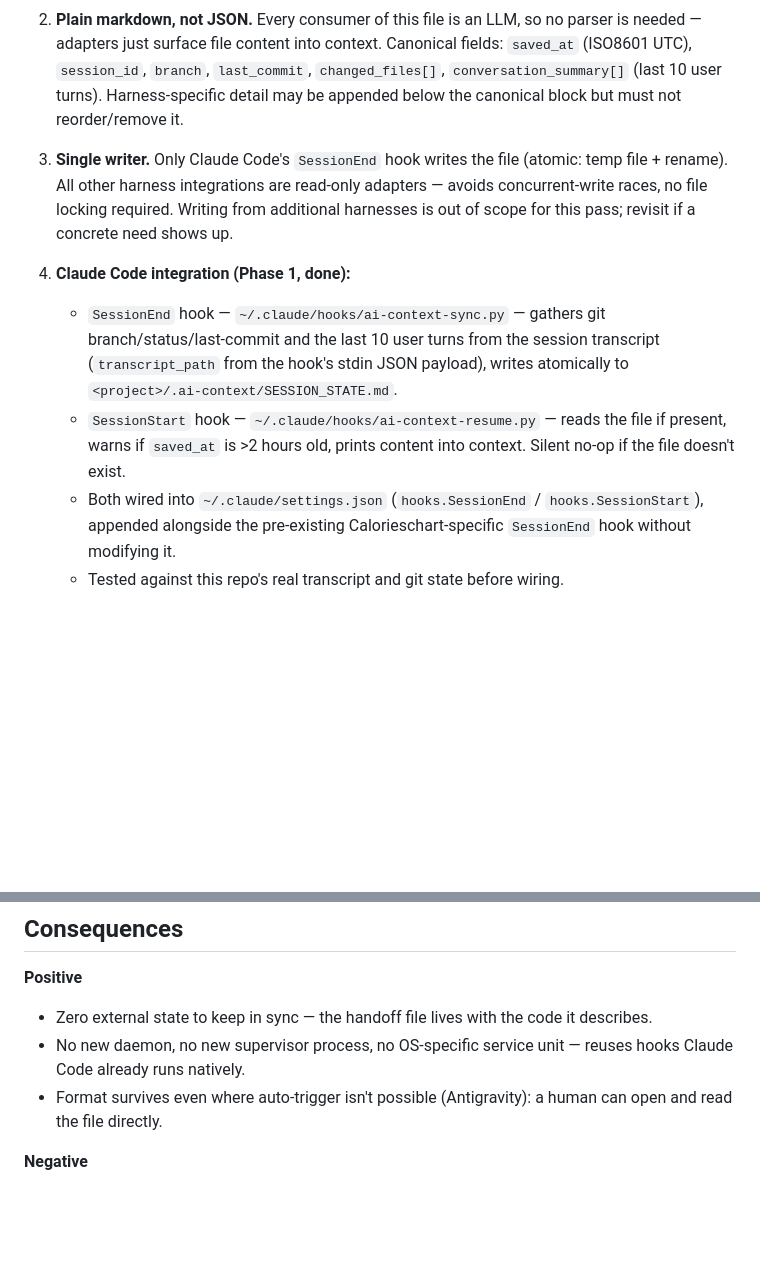
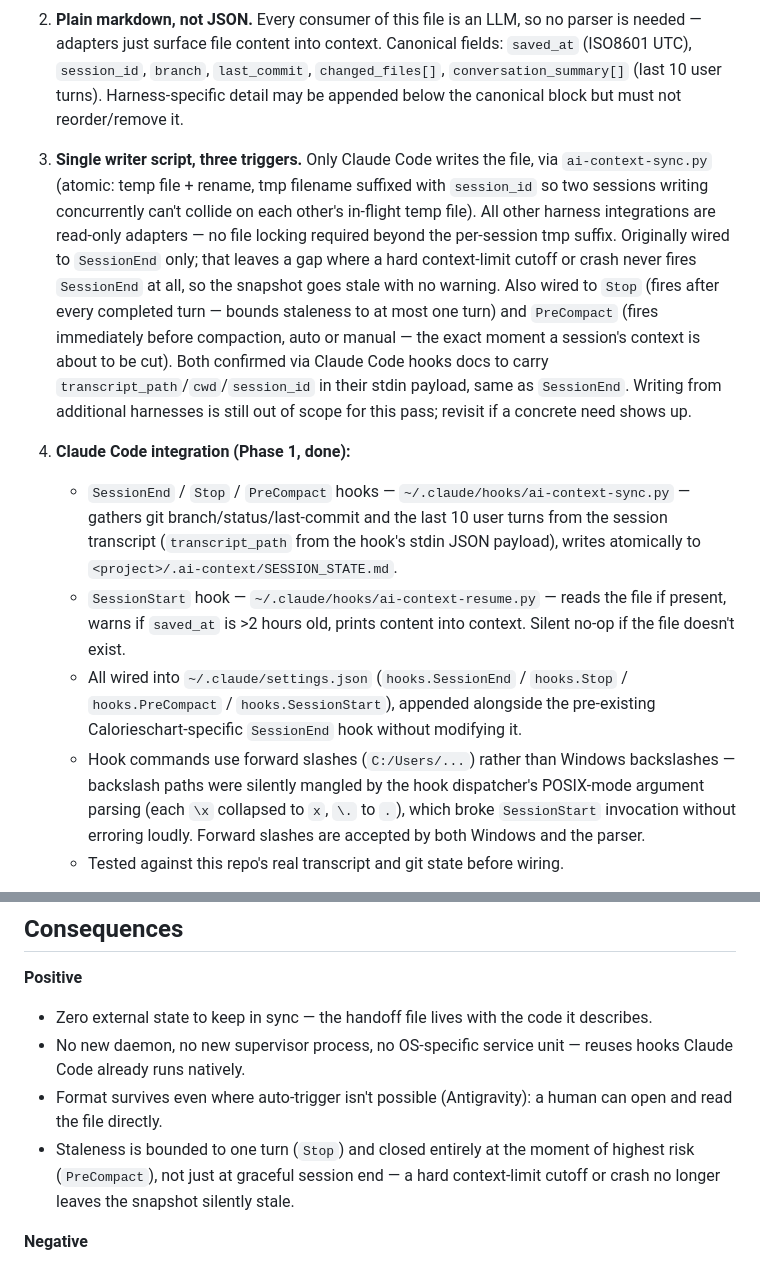
Before and after one commit to veeresh-bikkaneti/airlock, a Markdown page: docs/adr/ADR-004-cross-harness-session-resume.md, 2 parts joined by grey strips. GitHub-like rendering; blank space fills up the shorter version.

```diff
--- a/docs/adr/ADR-004-cross-harness-session-resume.md
+++ b/docs/adr/ADR-004-cross-harness-session-resume.md
@@ -19,12 +19,13 @@ An initial AI-generated spec proposed a custom Python daemon, a systemd user ser
 
 2. **Plain markdown, not JSON.** Every consumer of this file is an LLM, so no parser is needed — adapters just surface file content into context. Canonical fields: `saved_at` (ISO8601 UTC), `session_id`, `branch`, `last_commit`, `changed_files[]`, `conversation_summary[]` (last 10 user turns). Harness-specific detail may be appended below the canonical block but must not reorder/remove it.
 
-3. **Single writer.** Only Claude Code's `SessionEnd` hook writes the file (atomic: temp file + rename). All other harness integrations are read-only adapters — avoids concurrent-write races, no file locking required. Writing from additional harnesses is out of scope for this pass; revisit if a concrete need shows up.
+3. **Single writer script, three triggers.** Only Claude Code writes the file, via `ai-context-sync.py` (atomic: temp file + rename, tmp filename suffixed with `session_id` so two sessions writing concurrently can't collide on each other's in-flight temp file). All other harness integrations are read-only adapters — no file locking required beyond the per-session tmp suffix. Originally wired to `SessionEnd` only; that leaves a gap where a hard context-limit cutoff or crash never fires `SessionEnd` at all, so the snapshot goes stale with no warning. Also wired to `Stop` (fires after every completed turn — bounds staleness to at most one turn) and `PreCompact` (fires immediately before compaction, auto or manual — the exact moment a session's context is about to be cut). Both confirmed via Claude Code hooks docs to carry `transcript_path`/`cwd`/`session_id` in their stdin payload, same as `SessionEnd`. Writing from additional harnesses is still out of scope for this pass; revisit if a concrete need shows up.
 
 4. **Claude Code integration (Phase 1, done):**
-   - `SessionEnd` hook — `~/.claude/hooks/ai-context-sync.py` — gathers git branch/status/last-commit and the last 10 user turns from the session transcript (`transcript_path` from the hook's stdin JSON payload), writes atomically to `<project>/.ai-context/SESSION_STATE.md`.
+   - `SessionEnd` / `Stop` / `PreCompact` hooks — `~/.claude/hooks/ai-context-sync.py` — gathers git branch/status/last-commit and the last 10 user turns from the session transcript (`transcript_path` from the hook's stdin JSON payload), writes atomically to `<project>/.ai-context/SESSION_STATE.md`.
    - `SessionStart` hook — `~/.claude/hooks/ai-context-resume.py` — reads the file if present, warns if `saved_at` is >2 hours old, prints content into context. Silent no-op if the file doesn't exist.
-   - Both wired into `~/.claude/settings.json` (`hooks.SessionEnd` / `hooks.SessionStart`), appended alongside the pre-existing Calorieschart-specific `SessionEnd` hook without modifying it.
+   - All wired into `~/.claude/settings.json` (`hooks.SessionEnd` / `hooks.Stop` / `hooks.PreCompact` / `hooks.SessionStart`), appended alongside the pre-existing Calorieschart-specific `SessionEnd` hook without modifying it.
+   - Hook commands use forward slashes (`C:/Users/...`) rather than Windows backslashes — backslash paths were silently mangled by the hook dispatcher's POSIX-mode argument parsing (each `\x` collapsed to `x`, `\.` to `.`), which broke `SessionStart` invocation without erroring loudly. Forward slashes are accepted by both Windows and the parser.
    - Tested against this repo's real transcript and git state before wiring.
 
 5. **OpenCode / Pi CLI / Grok CLI integrations (Phase 2):** read-only adapters built per-tool, each verifying that tool's actual convention (existing skill/config file formats, real auto-trigger mechanisms) before writing anything, rather than assuming a shared mechanism across tools.
@@ -39,6 +40,7 @@ An initial AI-generated spec proposed a custom Python daemon, a systemd user ser
 - Zero external state to keep in sync — the handoff file lives with the code it describes.
 - No new daemon, no new supervisor process, no OS-specific service unit — reuses hooks Claude Code already runs natively.
 - Format survives even where auto-trigger isn't possible (Antigravity): a human can open and read the file directly.
+- Staleness is bounded to one turn (`Stop`) and closed entirely at the moment of highest risk (`PreCompact`), not just at graceful session end — a hard context-limit cutoff or crash no longer leaves the snapshot silently stale.
 
 **Negative**
 - State is per-repo, not a single cross-project view — resuming "everything I was doing across all projects" isn't covered, only one repo at a time.
```
Also changed, not shown: docs/09-Cross-Harness-Session-Resume.md (+7 -6 lines).
